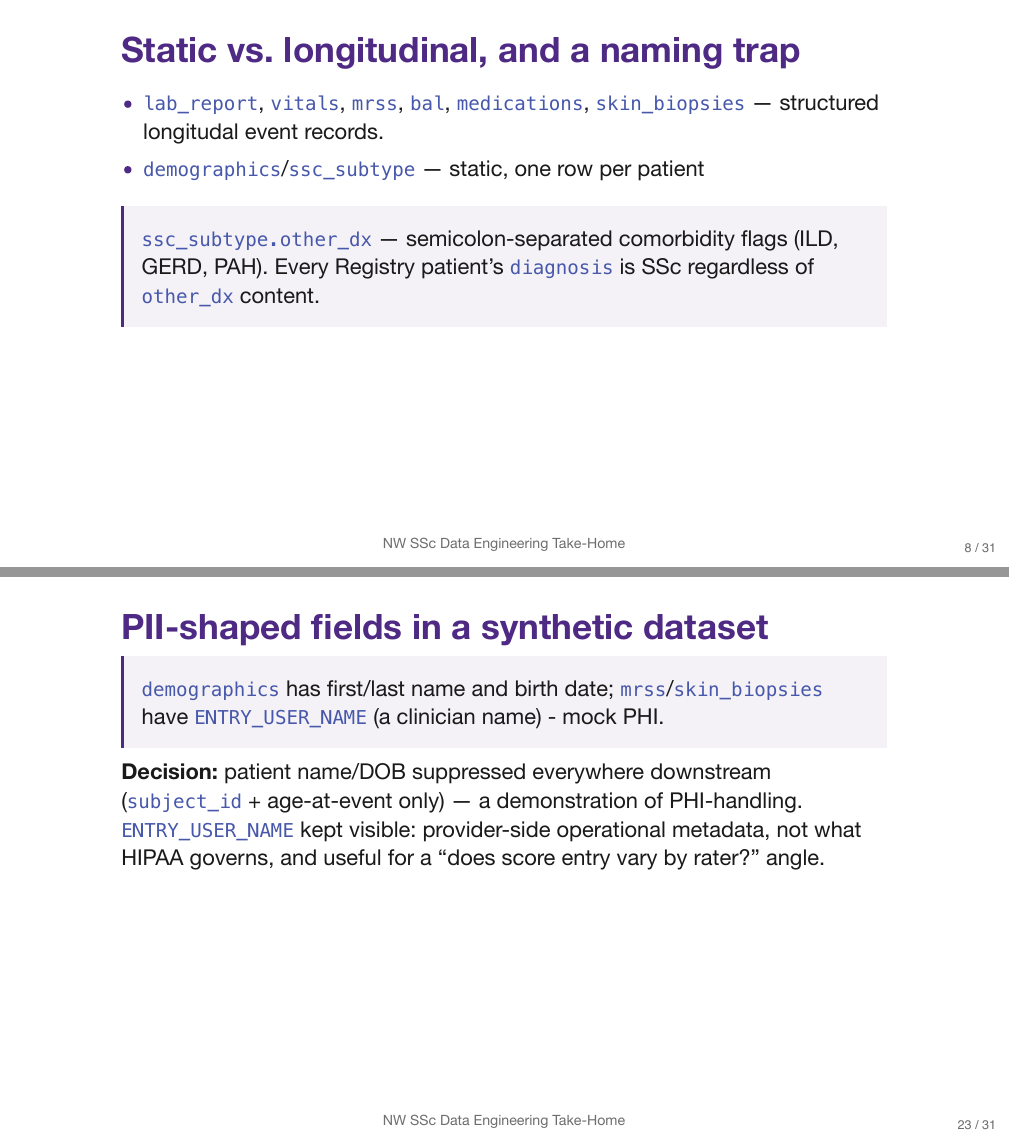
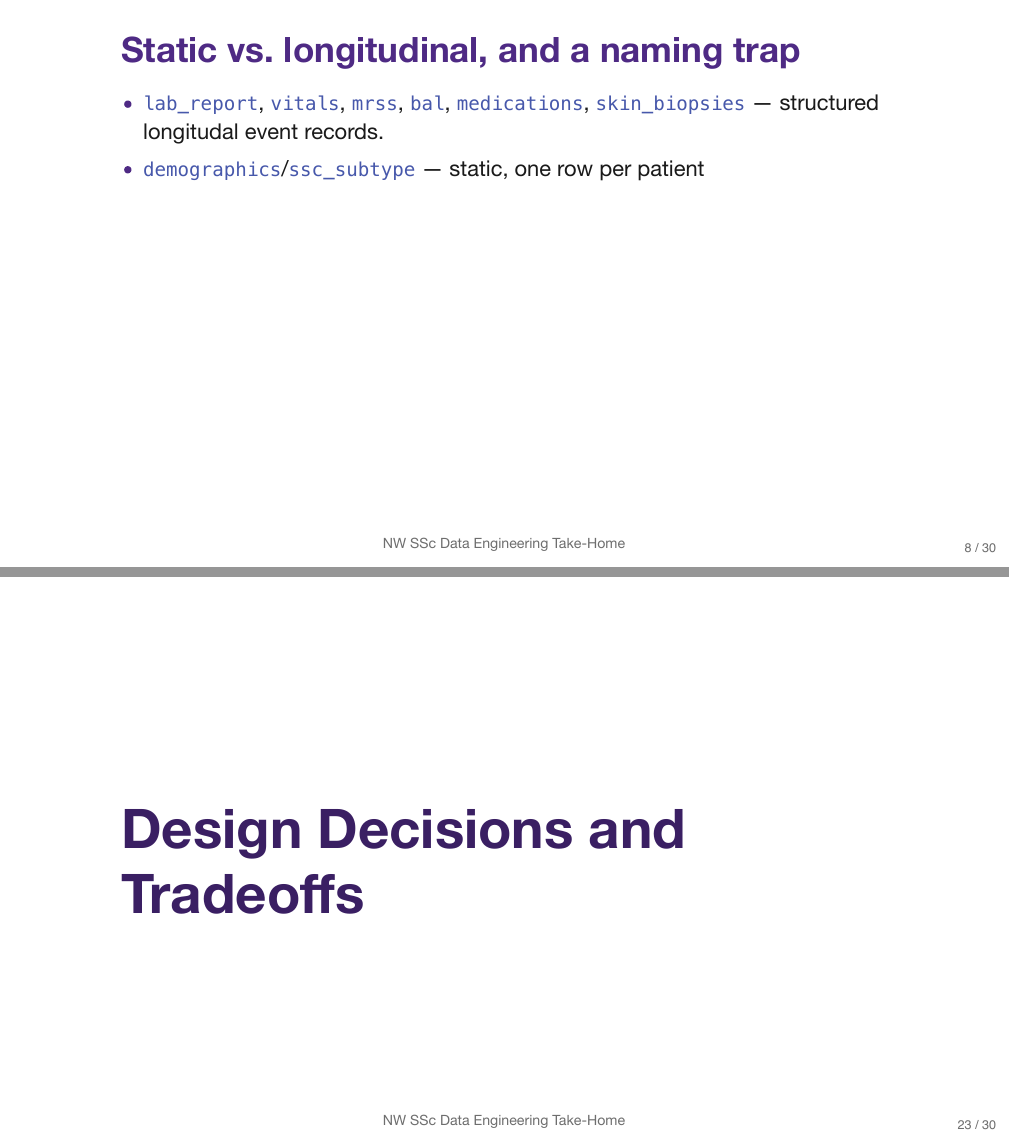
Before and after one commit to sleyn/nw_ssc_data_engineering_protorype, a Quarto document (presentation/slides.qmd): pages 8 and 23 of 32 before the commit and pages 8 and 23 of 31 after it, joined at a grey line. The pictures show the output file presentation/slides.pdf that the author committed with the source.

Commit message:
Make presentation shorter

```diff
--- a/presentation/slides.qmd
+++ b/presentation/slides.qmd
@@ -137,11 +137,6 @@ but **never** in the Registry.
   structured longitudal event records.
 - `demographics`/`ssc_subtype` — static, one row per patient
 
-::: {.finding}
-`ssc_subtype.other_dx` — semicolon-separated comorbidity flags (ILD, GERD, PAH).
-Every Registry patient's `diagnosis` is SSc regardless of `other_dx` content.
-:::
-
 # The Application
 
 ## Streamlit, 4 tabs, SQLite-backed
@@ -335,19 +331,6 @@ three names.
 - Medication is normalized on every read (split to cannonical medication name,
   value, unit, frequency)
 
-## PII-shaped fields in a synthetic dataset
-
-::: {.finding}
-`demographics` has first/last name and birth date; `mrss`/`skin_biopsies`
-have `ENTRY_USER_NAME` (a clinician name) - mock PHI.
-:::
-
-**Decision:** patient name/DOB suppressed everywhere downstream
-(`subject_id` + age-at-event only) — a demonstration of PHI-handling.
-`ENTRY_USER_NAME` kept visible: provider-side
-operational metadata, not what HIPAA governs, and useful for a "does
-score entry vary by rater?" angle.
-
 # Design Decisions and Tradeoffs
 
 ## HIPAA controls, implemented literally
```
Also changed, not shown: presentation/slides.pdf, presentation/slides.qmd (1 more changed lines), 1 other file.
